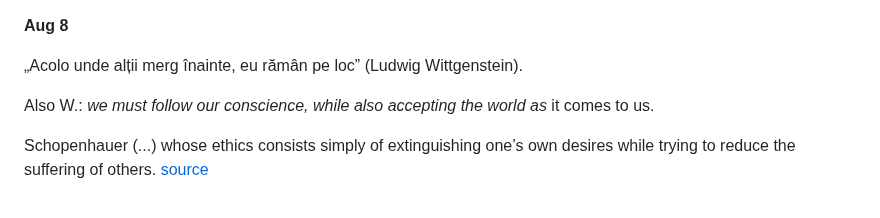
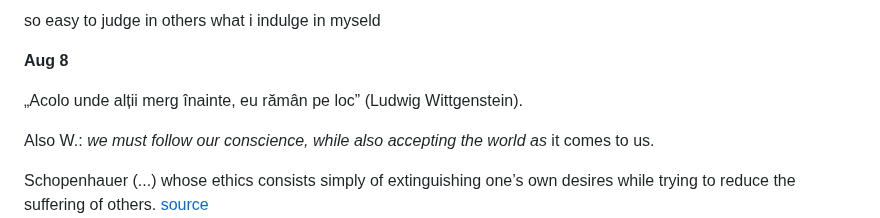
Before and after one commit to mircealungu/mircea, a Markdown page: thoughtstream.md, the part around the change. Drawn GitHub-style.

```diff
--- a/thoughtstream.md
+++ b/thoughtstream.md
@@ -1,3 +1,6 @@
+so easy to judge in others what i indulge in myseld
+
+
 **Aug 8**
 
 „Acolo unde alții merg înainte, eu rămân pe loc” (Ludwig Wittgenstein).
```
